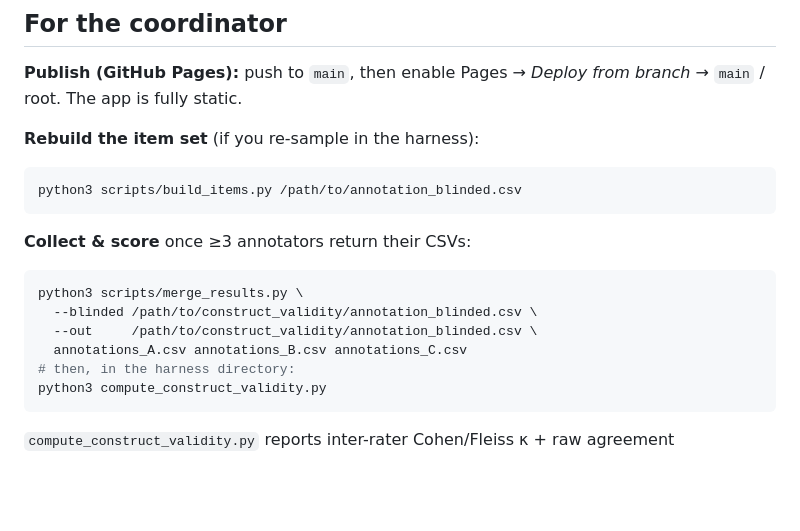
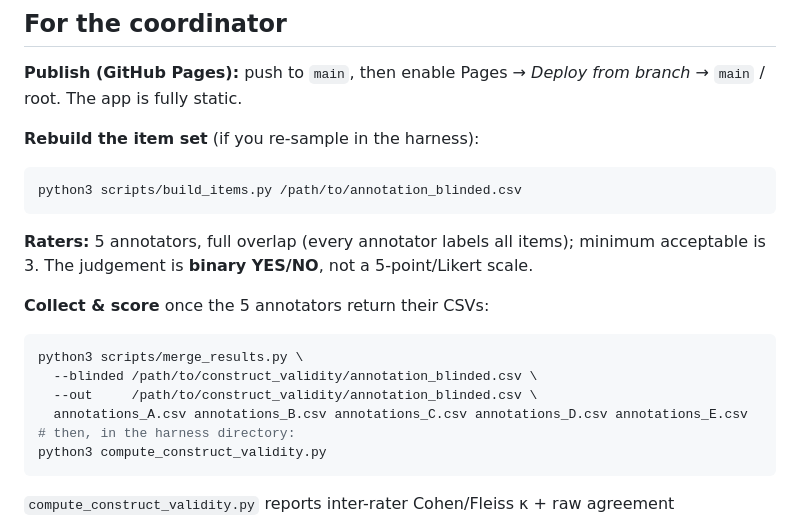
Before and after one commit to DevSecOpsLab-CSIE-NPU/semantic-integrity-annotator, a Markdown page: README.md, the part around the change. Rendered like a GitHub page; blank space fills up the shorter version.

Commit message:
docs: 5-annotator full-overlap config (binary YES/NO, not a 5-point scale)
README: raters = 5 full overlap (min 3); binary judgement clarified; merge example
uses 5 annotator files (A..E). Web app unchanged (per-annotator, already binary and
rater-count agnostic); items.json unchanged (same 221 blinded items).

Co-Authored-By: Claude Opus 4.8 (1M context) <noreply@anthropic.com>

````diff
--- a/README.md
+++ b/README.md
@@ -48,12 +48,15 @@ Nothing is uploaded; answers live only in your browser's localStorage.
 python3 scripts/build_items.py /path/to/annotation_blinded.csv
 ```
 
-**Collect & score** once ≥3 annotators return their CSVs:
+**Raters:** 5 annotators, full overlap (every annotator labels all items); minimum
+acceptable is 3. The judgement is **binary YES/NO**, not a 5-point/Likert scale.
+
+**Collect & score** once the 5 annotators return their CSVs:
 ```bash
 python3 scripts/merge_results.py \
   --blinded /path/to/construct_validity/annotation_blinded.csv \
   --out     /path/to/construct_validity/annotation_blinded.csv \
-  annotations_A.csv annotations_B.csv annotations_C.csv
+  annotations_A.csv annotations_B.csv annotations_C.csv annotations_D.csv annotations_E.csv
 # then, in the harness directory:
 python3 compute_construct_validity.py
 ```
````
